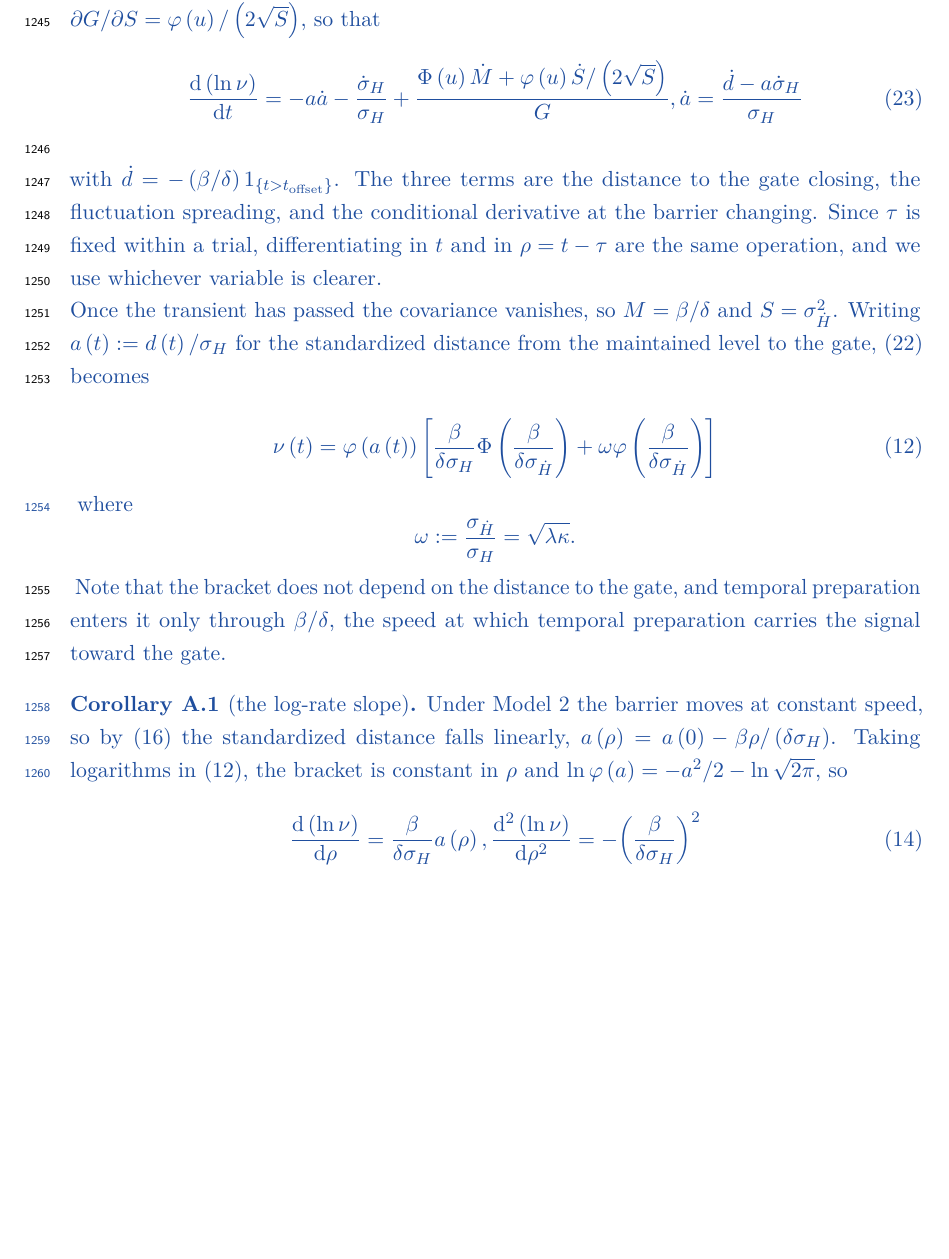
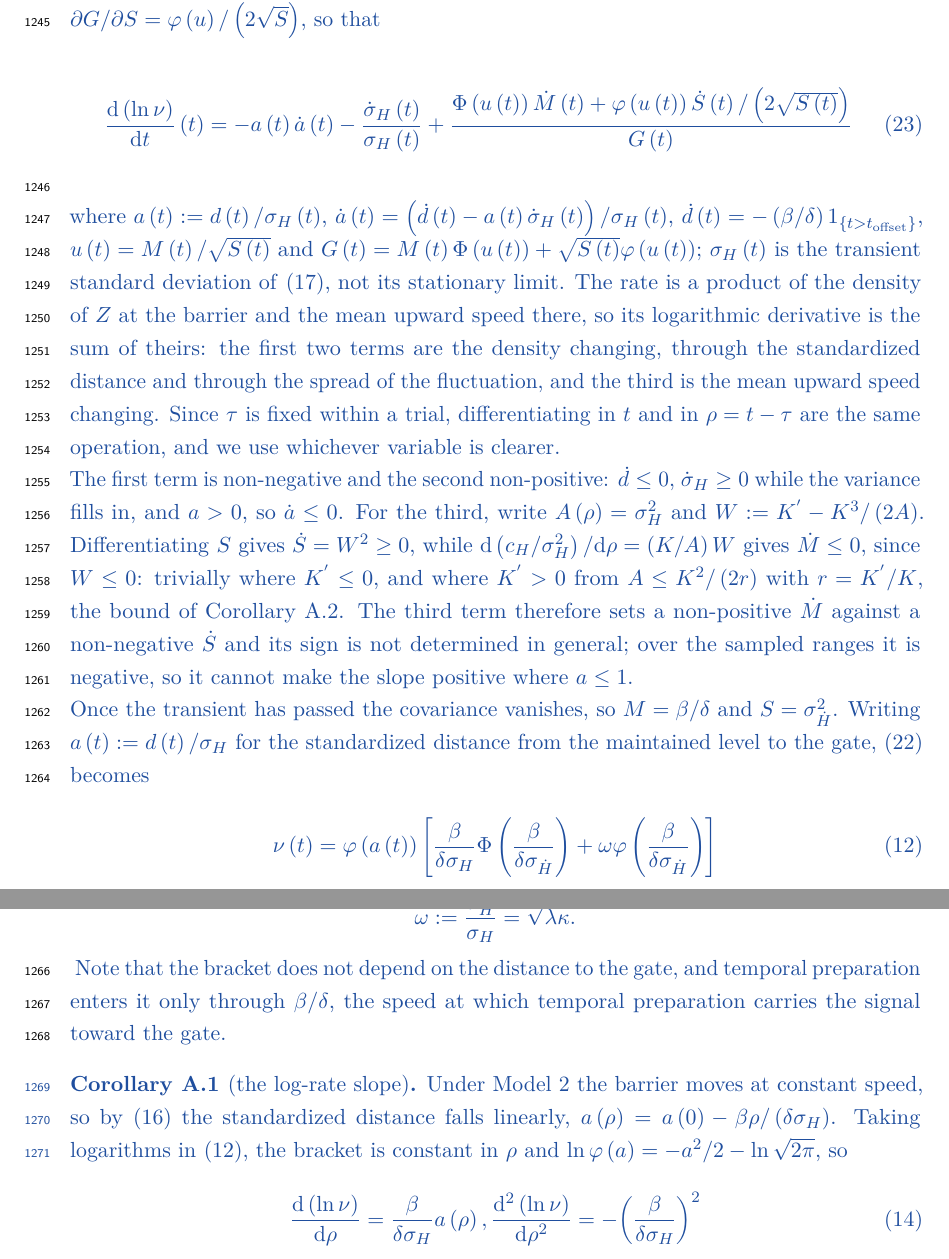
Before and after one commit to thibault-gajdos/delay, a LaTeX document (manuscript/latex/delay.tex): part of page 42 of 54 before the commit and two parts of pages 42 and 43 of 54 after it, the two joined at a grey line, cut so that both start at the same text, the shorter picture padded with empty space. Compiled offline with pdfLaTeX.

Commit message:
Equation 23: explicit time dependence, and the signs of its three terms
Every quantity now carries its argument.  As written before, the equation was
not just terse but wrong to read: it used "a" and "sigma_H" bare, while
"sigma_H" without an argument is defined two paragraphs later as the
STATIONARY value of Equation 13.  In Equation 23 it must be the transient
sigma_H(t) of Equation 16, and a(t) := d(t)/sigma_H(t) was not defined at that
point at all.  Both are now stated, with a note that sigma_H(t) is the
transient standard deviation and not its limit.

Signs, stated and proved:

  term 1, -a(t) adot(t) >= 0   because ddot <= 0, sigma_H dot >= 0 while the
                               variance fills in, and a > 0, so adot <= 0
  term 2, -sigma_H dot / sigma_H <= 0
  term 3, sign not determined -- and said to be not determined

For the third term both halves are proved.  Writing A = sigma_H^2 and
W := K' - K^3/(2A), differentiating S gives the identity

  Sdot = W^2 >= 0

(a perfect square; checked to six digits at 24 parameter settings), while
d(c_H/sigma_H^2)/d rho = (K/A) W gives Mdot <= 0, since W <= 0: trivially
where K' <= 0, and where K' > 0 from A <= K^2/(2r) with r = K'/K, which is the
bound already proved for Corollary A.2.  So the term sets a non-positive Mdot
against a non-negative Sdot; its sign is not determined in general, and over
the sampled ranges it is negative, which is what A.2 needs.

Also: "the conditional derivative at the barrier changing" is replaced.  The
rate is a product of the density of Z at the barrier and the mean upward speed
there, so its logarithmic derivative is the sum of theirs -- which groups the
first two terms together as the density and leaves the third as the speed,
the grouping A.2 actually uses.

pdflatex clean, 0 errors, 0 warnings, all labels defined and referenced.

Co-Authored-By: Claude Opus 5 <noreply@anthropic.com>
Claude-Session: https://claude.ai/code/session_01Le4sDd4SvX8EGzq2iKyRoL

```diff
--- a/manuscript/latex/delay.tex
+++ b/manuscript/latex/delay.tex
@@ -864,12 +864,14 @@ M\left(t\right)=\frac{\beta }{\delta }+\frac{{c}_{H}\left(t\right)}{{\sigma }_{H
 
 {\color{addcol}
 \begin{equation}
-\frac{\dd \left(\ln \nu \right)}{\dd t}=-a\dot{a}-\frac{{\dot{\sigma }}_{H}}{{\sigma }_{H}}+\frac{\Phi \left(u\right)\dot{M}+\varphi \left(u\right)\dot{S}/\left(2\sqrt{S}\right)}{G}, \dot{a}=\frac{\dot{d}-a{\dot{\sigma }}_{H}}{{\sigma }_{H}}
+\frac{\dd \left(\ln \nu \right)}{\dd t}\left(t\right)=-a\left(t\right)\dot{a}\left(t\right)-\frac{{\dot{\sigma }}_{H}\left(t\right)}{{\sigma }_{H}\left(t\right)}+\frac{\Phi \left(u\left(t\right)\right)\dot{M}\left(t\right)+\varphi \left(u\left(t\right)\right)\dot{S}\left(t\right)/\left(2\sqrt{S\left(t\right)}\right)}{G\left(t\right)}
 \label{eq:dlognu}
 \end{equation}
 }
 
-\new{with} \new{$\dot{d}=-\left(\beta /\delta \right){1}_{\{t>{t}_{\mathrm{offset}}\}}$}\new{. The three terms are the distance to the gate closing, the fluctuation spreading, and the conditional derivative at the barrier changing. Since} \new{$\tau $} \new{is fixed within a trial, differentiating in} \new{$t$} \new{and in} \new{$\rho =t-\tau $} \new{are the same operation, and we use whichever variable is clearer.}
+\new{where} \new{$a\left(t\right):=d\left(t\right)/{\sigma }_{H}\left(t\right)$}\new{,} \new{$\dot{a}\left(t\right)=\left(\dot{d}\left(t\right)-a\left(t\right){\dot{\sigma }}_{H}\left(t\right)\right)/{\sigma }_{H}\left(t\right)$}\new{,} \new{$\dot{d}\left(t\right)=-\left(\beta /\delta \right){1}_{\{t>{t}_{\mathrm{offset}}\}}$}\new{,} \new{$u\left(t\right)=M\left(t\right)/\sqrt{S\left(t\right)}$} \new{and} \new{$G\left(t\right)=M\left(t\right)\Phi \left(u\left(t\right)\right)+\sqrt{S\left(t\right)}\varphi \left(u\left(t\right)\right)$}\new{;} \new{${\sigma }_{H}\left(t\right)$} \new{is the transient standard deviation of \eqref{eq:varH}, not its stationary limit. The rate is a product of the density of} \new{$Z$} \new{at the barrier and the mean upward speed there, so its logarithmic derivative is the sum of theirs: the first two terms are the density changing, through the standardized distance and through the spread of the fluctuation, and the third is the mean upward speed changing. Since} \new{$\tau $} \new{is fixed within a trial, differentiating in} \new{$t$} \new{and in} \new{$\rho =t-\tau $} \new{are the same operation, and we use whichever variable is clearer.}
+
+\new{The first term is non-negative and the second non-positive:} \new{$\dot{d}\le 0$}\new{,} \new{${\dot{\sigma }}_{H}\ge 0$} \new{while the variance fills in, and} \new{$a>0$}\new{, so} \new{$\dot{a}\le 0$}\new{. For the third, write} \new{$A\left(\rho \right)={\sigma }_{H}^{2}$} \new{and} \new{$W:={K}^{'}-{K}^{3}/\left(2A\right)$}\new{. Differentiating} \new{$S$} \new{gives} \new{$\dot{S}={W}^{2}\ge 0$}\new{, while} \new{$\dd \left({c}_{H}/{\sigma }_{H}^{2}\right)/\dd \rho =\left(K/A\right)W$} \new{gives} \new{$\dot{M}\le 0$}\new{, since} \new{$W\le 0$}\new{: trivially where} \new{${K}^{'}\le 0$}\new{, and where} \new{${K}^{'}>0$} \new{from} \new{$A\le {K}^{2}/\left(2r\right)$} \new{with} \new{$r={K}^{'}/K$}\new{, the bound of Corollary~\ref{cor:tradeoff}. The third term therefore sets a non-positive} \new{$\dot{M}$} \new{against a non-negative} \new{$\dot{S}$} \new{and its sign is not determined in general; over the sampled ranges it is negative, so it cannot make the slope positive where} \new{$a\le 1$}\new{.}
 
 \new{Once the transient has passed the covariance vanishes, so} \new{$M=\beta /\delta$} \new{and} \new{$S={\sigma }_{\dot{H}}^{2}$}\new{. Writing} \new{$a\left(t\right):=d\left(t\right)/{\sigma }_{H}$} \new{for the standardized distance from the maintained level to the gate, \eqref{eq:nu2} becomes}
 
```
